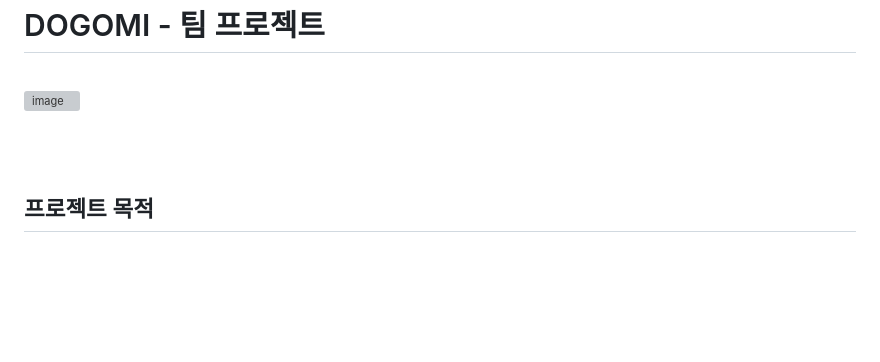
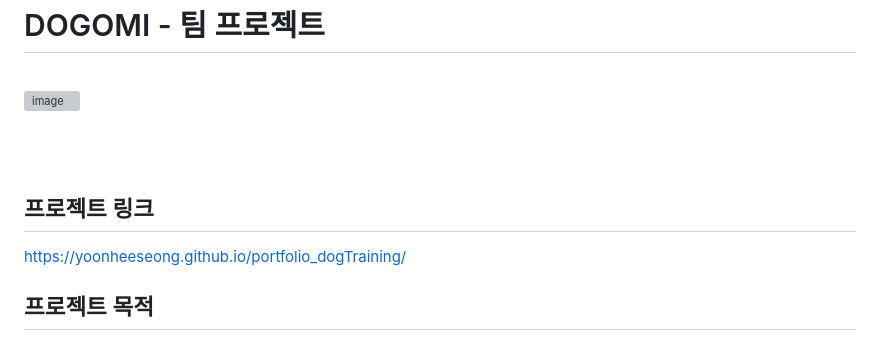
Before and after one commit to yoonheeseong/portfolio_dogTraining, a Markdown page: README.md, the part around the change. GitHub-like rendering; blank space fills up the shorter version; grey boxes are pictures that could not be loaded.

Commit message:
portfolio 1.0.3
강아지 훈련소 팀 프로젝트 입니다.

```diff
--- a/README.md
+++ b/README.md
@@ -4,6 +4,11 @@
 ![image](https://github.com/yoonheeseong/portfolio_dogTraining/assets/146051681/36ccd2e7-9e1f-4053-b387-5436a08bb5b0)
 
 <br>
+<br>
+
+## 프로젝트 링크
+
+https://yoonheeseong.github.io/portfolio_dogTraining/
 <br>
 
 ## 프로젝트 목적
```
